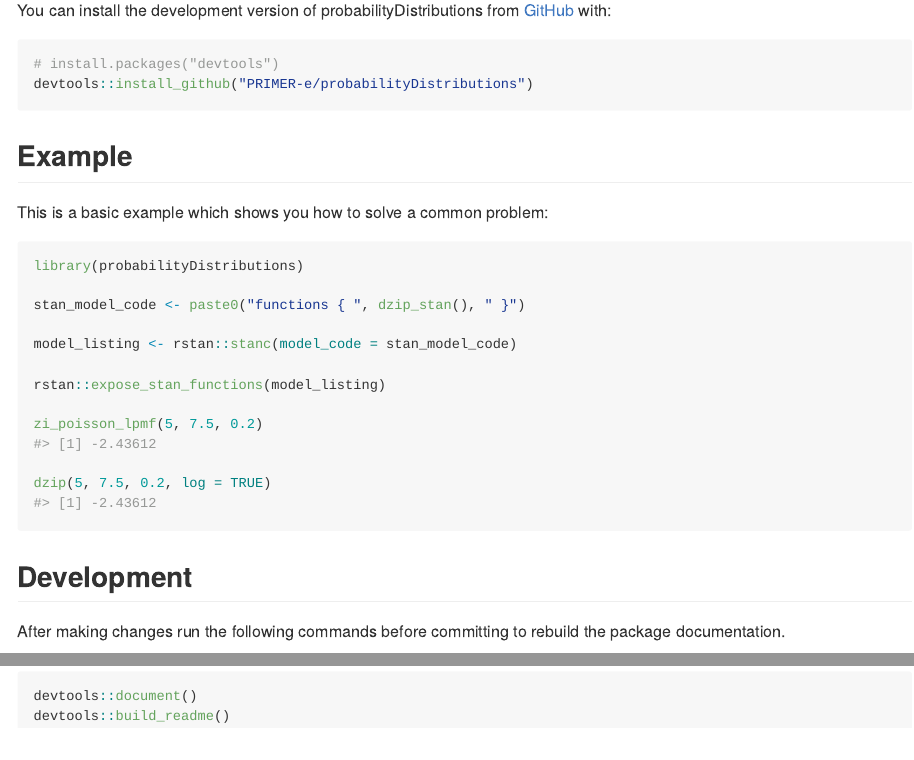
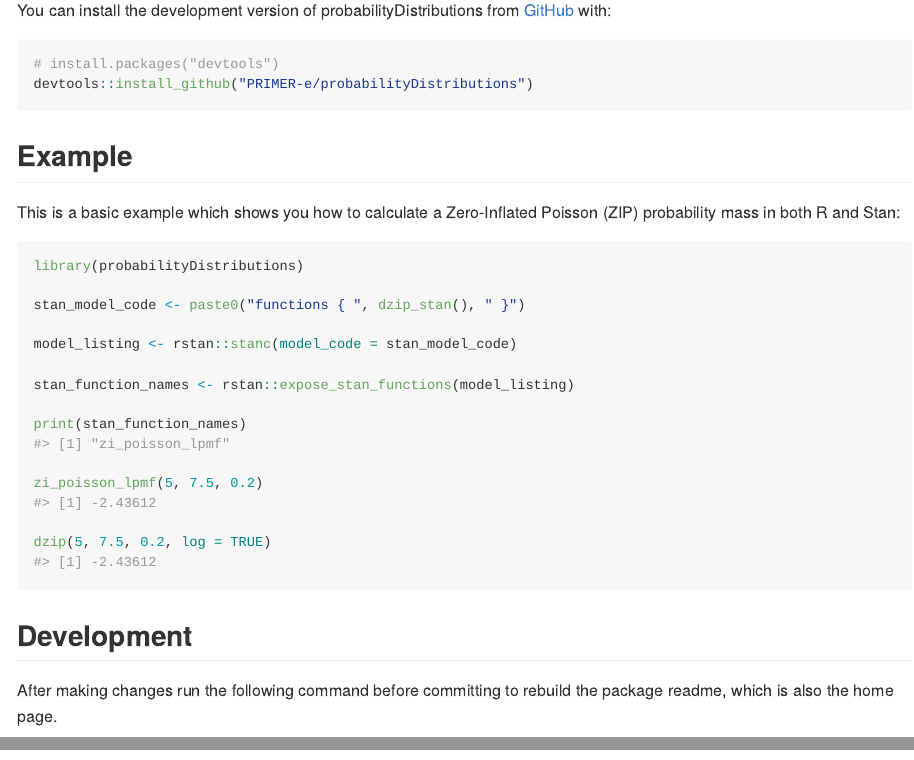
Before and after one commit to PRIMER-e/probabilityDistributions, an R Markdown document (README.Rmd): the page in a window 1100 px wide, from 220 px down, and a second part further down, joined at a grey line. The pictures show the output file README.md that the author committed with the source, drawn offline in the style of GitHub; badge pictures from the web are left out.

Commit message:
Update the readme.

````diff
--- a/README.Rmd
+++ b/README.Rmd
@@ -34,7 +34,8 @@ devtools::install_github("PRIMER-e/probabilityDistributions")
 
 ## Example
 
-This is a basic example which shows you how to solve a common problem:
+This is a basic example which shows you how to calculate a Zero-Inflated
+Poisson (ZIP) probability mass in both R and Stan:
 
 ```{r example}
 library(probabilityDistributions)
@@ -43,7 +44,9 @@ stan_model_code <- paste0("functions { ", dzip_stan(), " }")
 
 model_listing <- rstan::stanc(model_code = stan_model_code)
 
-rstan::expose_stan_functions(model_listing)
+stan_function_names <- rstan::expose_stan_functions(model_listing)
+
+print(stan_function_names)
 
 zi_poisson_lpmf(5, 7.5, 0.2)
 
@@ -52,10 +55,9 @@ dzip(5, 7.5, 0.2, log = TRUE)
 
 ## Development
 
-After making changes run the following commands before committing to rebuild
-the package documentation.
+After making changes run the following command before committing to rebuild
+the package readme, which is also the home page.
 
 ```{r, eval = FALSE}
-devtools::document()
 devtools::build_readme()
 ```
````
Also changed, not shown: README.md.
